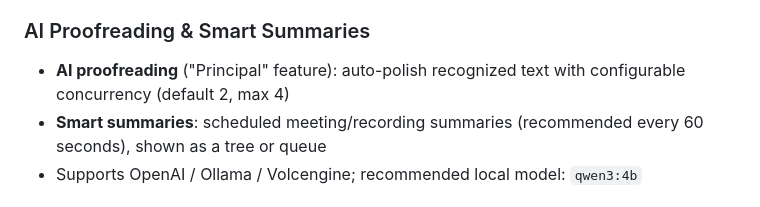
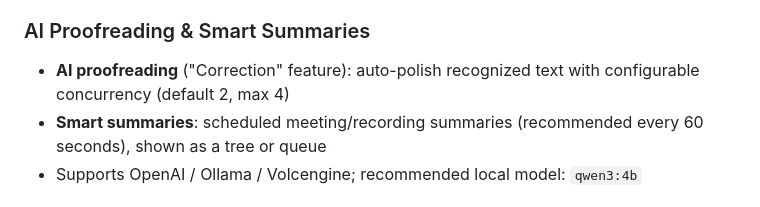
Before and after one commit to ZimaBlueAI/boundless-flow, a Markdown page: README.md, the part around the change. GitHub-like rendering.

```diff
--- a/README.md
+++ b/README.md
@@ -52,7 +52,7 @@ modelscope download --model iic/SenseVoiceSmall --local_dir ./SenseVoiceSmall
 - Strategies: translate only final results (saves API quota) or translate realtime results too
 
 ### AI Proofreading & Smart Summaries
-- **AI proofreading** ("Principal" feature): auto-polish recognized text with configurable concurrency (default 2, max 4)
+- **AI proofreading** ("Correction" feature): auto-polish recognized text with configurable concurrency (default 2, max 4)
 - **Smart summaries**: scheduled meeting/recording summaries (recommended every 60 seconds), shown as a tree or queue
 - Supports OpenAI / Ollama / Volcengine; recommended local model: `qwen3:4b`
 
```
Also changed, not shown: README-zh.md (+1 -1 lines).
